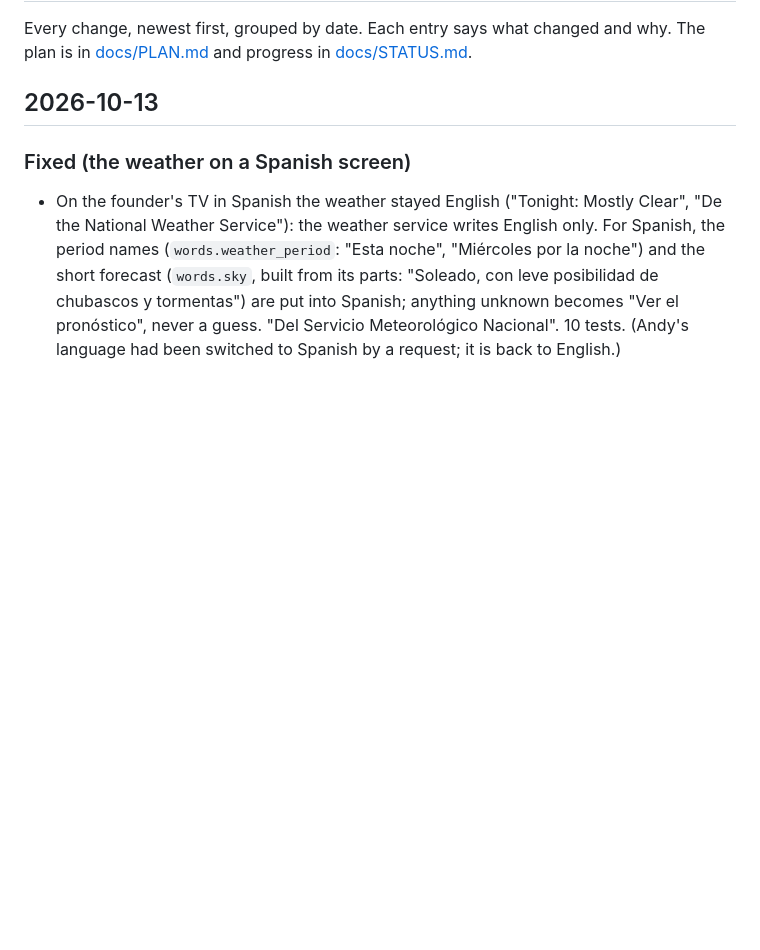
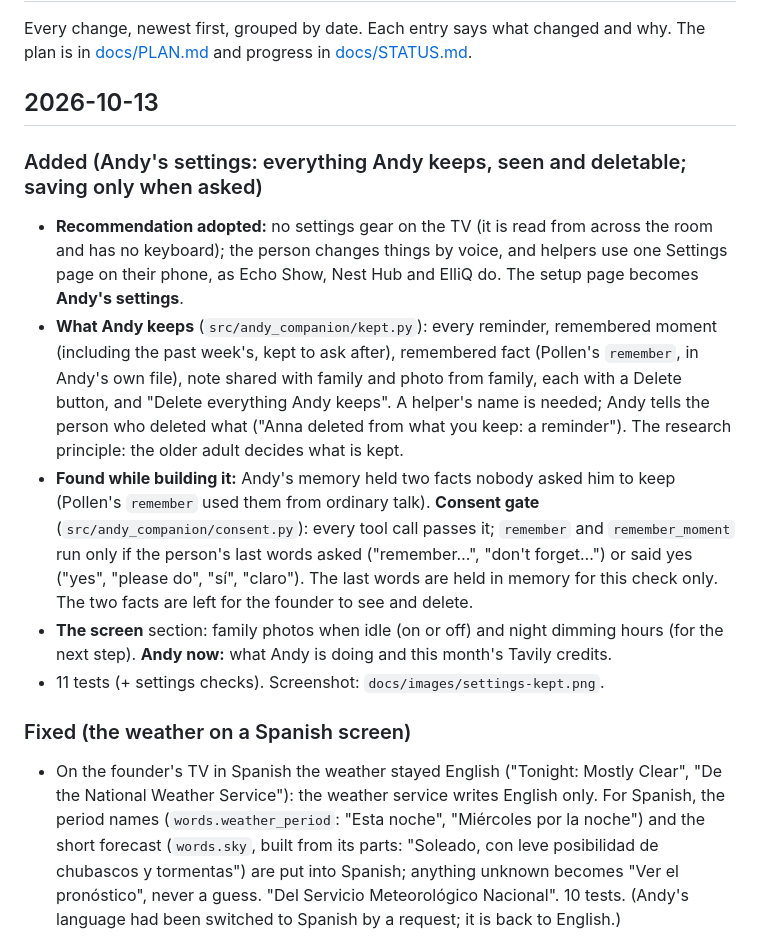
Before and after one commit to AndyDM9/andy-companion, a Markdown page: CHANGELOG.md, the part around the change. Rendered like a GitHub page; blank space fills up the shorter version.

```diff
--- a/CHANGELOG.md
+++ b/CHANGELOG.md
@@ -4,6 +4,25 @@ Every change, newest first, grouped by date. Each entry says what changed and wh
 [docs/PLAN.md](docs/PLAN.md) and progress in [docs/STATUS.md](docs/STATUS.md).
 
 ## 2026-10-13
+
+### Added (Andy's settings: everything Andy keeps, seen and deletable; saving only when asked)
+
+- **Recommendation adopted:** no settings gear on the TV (it is read from across the room and has no
+  keyboard); the person changes things by voice, and helpers use one Settings page on their phone, as
+  Echo Show, Nest Hub and ElliQ do. The setup page becomes **Andy's settings**.
+- **What Andy keeps** (`src/andy_companion/kept.py`): every reminder, remembered moment (including the
+  past week's, kept to ask after), remembered fact (Pollen's `remember`, in Andy's own file),
+  note shared with family and photo from family, each with a Delete button, and "Delete everything
+  Andy keeps". A helper's name is needed; Andy tells the person who deleted what ("Anna deleted from
+  what you keep: a reminder"). The research principle: the older adult decides what is kept.
+- **Found while building it:** Andy's memory held two facts nobody asked him to keep (Pollen's
+  `remember` used them from ordinary talk). **Consent gate** (`src/andy_companion/consent.py`): every
+  tool call passes it; `remember` and `remember_moment` run only if the person's last words asked
+  ("remember…", "don't forget…") or said yes ("yes", "please do", "sí", "claro"). The last words are
+  held in memory for this check only. The two facts are left for the founder to see and delete.
+- **The screen** section: family photos when idle (on or off) and night dimming hours (for the next
+  step). **Andy now:** what Andy is doing and this month's Tavily credits.
+- 11 tests (+ settings checks). Screenshot: `docs/images/settings-kept.png`.
 
 ### Fixed (the weather on a Spanish screen)
 
```
Also changed, not shown: README.md (+3 -0 lines), docs/architecture.md (+2 -0 lines), docs/images/settings-kept.png (added), 12 other files.
